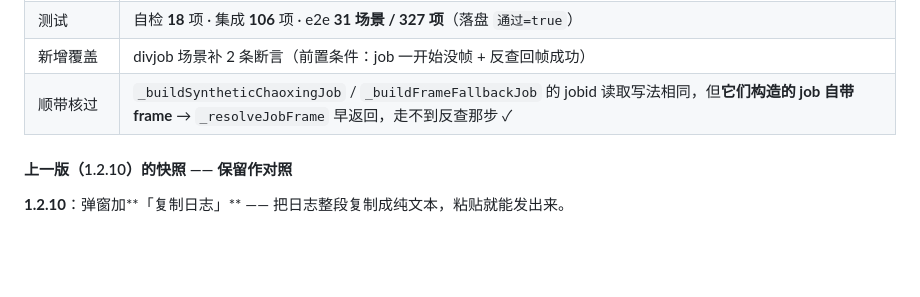
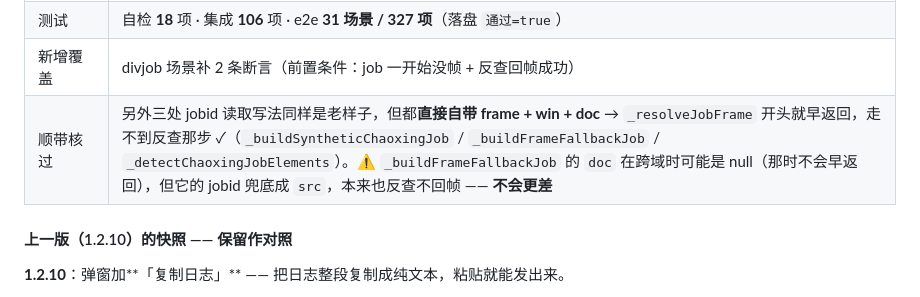
Before and after one commit to TYT0807/Omitone, a Markdown page: HANDOVER.md, the part around the change. Drawn GitHub-style; blank space fills up the shorter version.

Commit message:
交接稿补四处 jobid 读取点的审计结论

```diff
--- a/HANDOVER.md
+++ b/HANDOVER.md
@@ -64,7 +64,7 @@ jobid 是对的、job 确实没帧，但反查之后仍然没帧。327 项里**
 | 在线说明书 | `tyt0807.github.io/Omitone/docs/manual.html` 已显示 **1.2.11** |
 | 测试 | 自检 **18** 项 · 集成 **106** 项 · e2e **31 场景 / 327 项**（落盘 `通过=true`） |
 | 新增覆盖 | divjob 场景补 2 条断言（前置条件：job 一开始没帧 + 反查回帧成功） |
-| 顺带核过 | `_buildSyntheticChaoxingJob` / `_buildFrameFallbackJob` 的 jobid 读取写法相同，但**它们构造的 job 自带 frame** → `_resolveJobFrame` 早返回，走不到反查那步 ✓ |
+| 顺带核过 | 另外三处 jobid 读取写法同样是老样子，但都**直接自带 frame + win + doc** → `_resolveJobFrame` 开头就早返回，走不到反查那步 ✓（`_buildSyntheticChaoxingJob` / `_buildFrameFallbackJob` / `_detectChaoxingJobElements`）。⚠️ `_buildFrameFallbackJob` 的 `doc` 在跨域时可能是 null（那时不会早返回），但它的 jobid 兜底成 `src`，本来也反查不回帧 —— **不会更差** |
 
 #### 上一版（1.2.10）的快照 —— 保留作对照
 
```
